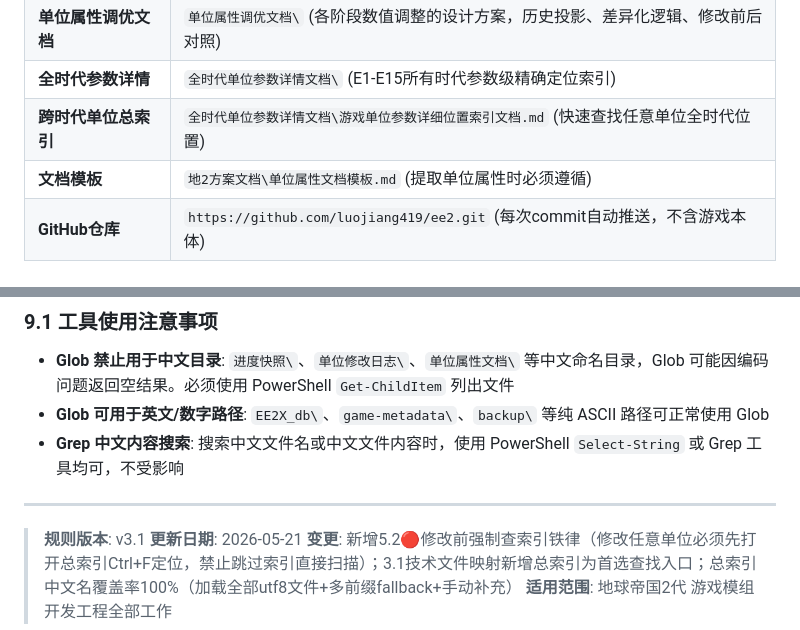
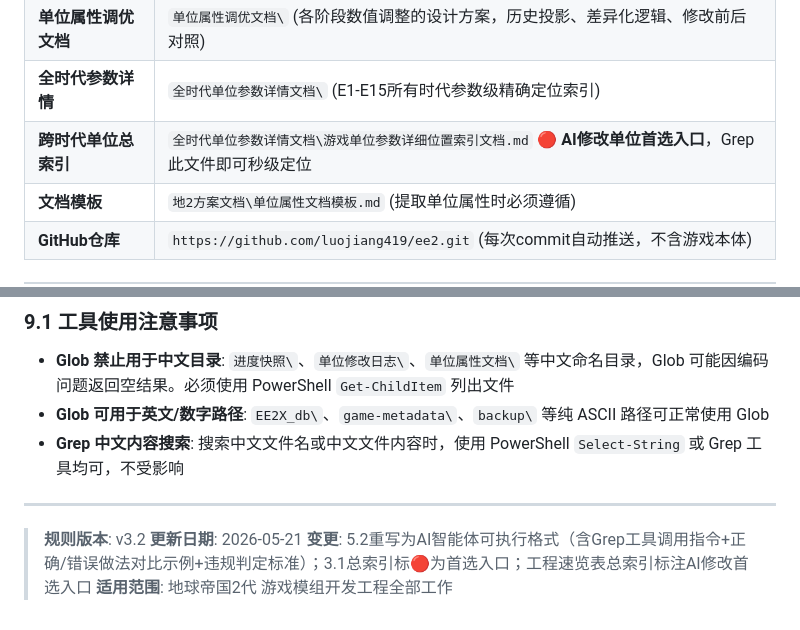
Before and after one commit to luojiang419/ee2, a Markdown page: 地球帝国游戏开发规则.md, 2 parts joined by grey strips. Drawn GitHub-style.

```diff
--- a/地球帝国游戏开发规则.md
+++ b/地球帝国游戏开发规则.md
@@ -22,7 +22,7 @@
 | **单位属性文档** | `单位属性文档\` (按文明/时代分类的单位属性完整数据) |
 | **单位属性调优文档** | `单位属性调优文档\` (各阶段数值调整的设计方案，历史投影、差异化逻辑、修改前后对照) |
 | **全时代参数详情** | `全时代单位参数详情文档\` (E1-E15所有时代参数级精确定位索引) |
-| **跨时代单位总索引** | `全时代单位参数详情文档\游戏单位参数详细位置索引文档.md` (快速查找任意单位全时代位置) |
+| **跨时代单位总索引** | `全时代单位参数详情文档\游戏单位参数详细位置索引文档.md` 🔴 **AI修改单位首选入口**，Grep此文件即可秒级定位 |
 | **文档模板** | `地2方案文档\单位属性文档模板.md` (提取单位属性时必须遵循) |
 | **GitHub仓库** | `https://github.com/luojiang419/ee2.git` (每次commit自动推送，不含游戏本体) |
 
@@ -602,7 +653,7 @@ _暂无记录_
 
 ---
 
-> **规则版本**: v3.1
+> **规则版本**: v3.2
 > **更新日期**: 2026-05-21
-> **变更**: 新增5.2🔴修改前强制查索引铁律（修改任意单位必须先打开总索引Ctrl+F定位，禁止跳过索引直接扫描）；3.1技术文件映射新增总索引为首选查找入口；总索引中文名覆盖率100%（加载全部utf8文件+多前缀fallback+手动补充）
+> **变更**: 5.2重写为AI智能体可执行格式（含Grep工具调用指令+正确/错误做法对比示例+违规判定标准）；3.1总索引标🔴为首选入口；工程速览表总索引标注AI修改首选入口
 > **适用范围**: 地球帝国2代 游戏模组开发工程全部工作
```
Also changed, not shown: other parts of 地球帝国游戏开发规则.md (+68 -17 lines).
